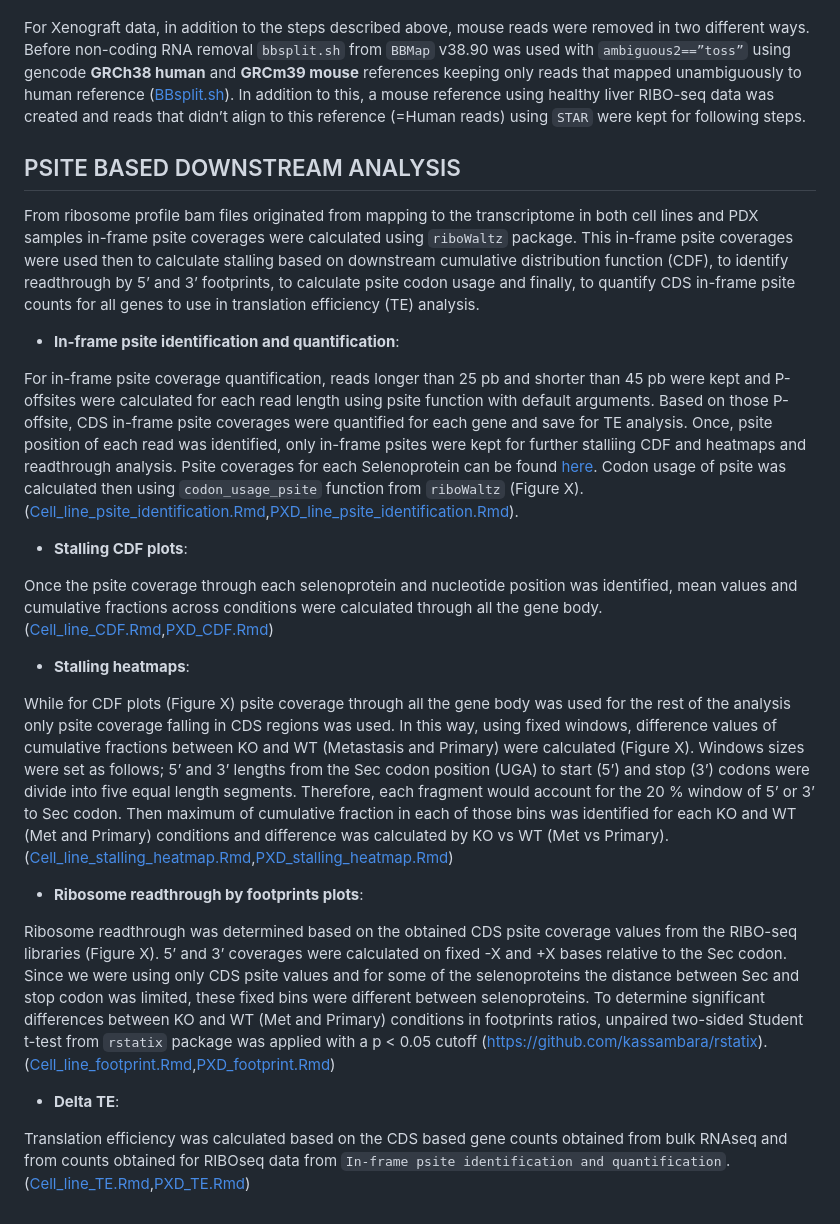
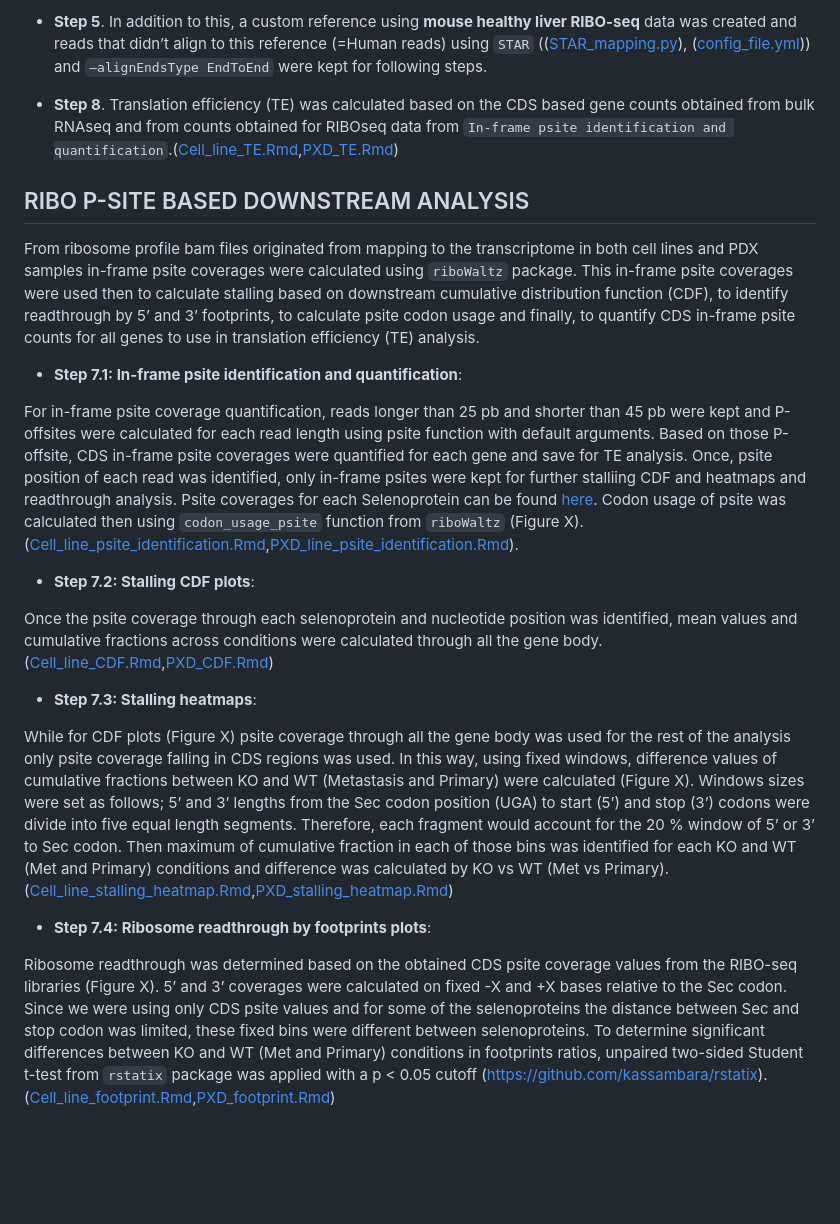
Before and after one commit to abcwcm/piskounova_ribo, a Markdown page: README.md, the part around the change printed below. GitHub-like rendering; blank space fills up the shorter version.

Commit message:
last changes

```diff
--- a/README.md
+++ b/README.md
@@ -16,36 +34,31 @@ Reads from bulk RNA-seq and RIBO-seq libraries from cell lines were trimmed usin
+- **Step 5**. In addition to this, a custom reference using **mouse healthy liver RIBO-seq** data was created and reads that didn’t align to this reference (=Human reads) using `STAR` (([STAR_mapping.py](https://github.com/abcwcm/piskounova_ribo/blob/main/analysis_scripts/upstream_analysis/STAR_mapp.py)), ([config_file.yml](https://github.com/abcwcm/piskounova_ribo/blob/main/analysis_scripts/upstream_analysis/config_bulk.yml))) and `–alignEndsType EndToEnd` were kept for following steps.
+
+
+- **Step 8**. Translation efficiency (TE) was calculated based on the CDS based gene counts obtained from bulk RNAseq and from counts obtained for RIBOseq data from `In-frame psite identification and quantification`.([Cell_line_TE.Rmd](https://github.com/abcwcm/piskounova_ribo/blob/main/analysis_scripts/downstream_analysis/Cell_lines/Script5_cell_lines_Translation_Efficiency.Rmd),[PXD_TE.Rmd](https://github.com/abcwcm/piskounova_ribo/blob/main/analysis_scripts/downstream_analysis/Xenograft/Script5_PDX_Translation_Efficiency.Rmd))
 
 
 
-For Xenograft data, in addition to the steps described above, mouse reads were removed in two different ways. Before non-coding RNA removal `bbsplit.sh` from `BBMap` v38.90 was used with `ambiguous2==”toss”` using gencode **GRCh38 human** and **GRCm39 mouse** references keeping only reads that mapped unambiguously to human reference ([BBsplit.sh](https://github.com/abcwcm/piskounova_ribo/blob/main/analysis_scripts/upstream_analysis/bbsplit.sh)). In addition to this, a mouse reference using healthy liver RIBO-seq data was created and reads that didn’t align to this reference (=Human reads) using `STAR` were kept for following steps.
-
-
-
-## PSITE BASED DOWNSTREAM ANALYSIS
+## RIBO P-SITE BASED DOWNSTREAM ANALYSIS
 
 From ribosome profile bam files originated from mapping to the transcriptome in both cell lines and PDX samples in-frame psite coverages were calculated using `riboWaltz` package. This in-frame psite coverages were used then to calculate stalling based on downstream cumulative distribution function (CDF), to identify readthrough by 5’ and 3’ footprints,  to calculate psite codon usage and finally, to quantify CDS in-frame psite  counts for all genes to use in translation efficiency (TE) analysis.
 
 
-- **In-frame psite identification and quantification**:
+- **Step 7.1: In-frame psite identification and quantification**:
 
 For in-frame psite coverage quantification, reads longer than 25 pb and shorter than 45 pb were kept and P-offsites were calculated for each read length using psite function with default arguments. Based on those P-offsite, CDS in-frame psite coverages were quantified for each gene and save for TE analysis. Once, psite position of each read was identified, only in-frame psites were kept for further stalliing CDF and heatmaps and readthrough analysis.  Psite coverages for each Selenoprotein can be found [here](https://github.com/abcwcm/piskounova_ribo/tree/main/selenoproteins_psite_counts). Codon usage of psite was calculated then using `codon_usage_psite` function from `riboWaltz` (Figure X). ([Cell_line_psite_identification.Rmd](https://github.com/abcwcm/piskounova_ribo/blob/main/analysis_scripts/downstream_analysis/Cell_lines/Script1_cell_lines_inframe_psite_idenitification.Rmd),[PXD_line_psite_identification.Rmd](https://github.com/abcwcm/piskounova_ribo/blob/main/analysis_scripts/downstream_analysis/Xenograft/Script1_PDX_inframe_psite_identification.Rmd)).
 
 
 
-- **Stalling CDF plots**:
+- **Step 7.2: Stalling CDF plots**:
 
 Once the psite coverage through each selenoprotein and nucleotide position was identified, mean values and cumulative fractions across conditions were calculated through all the gene body. ([Cell_line_CDF.Rmd](https://github.com/abcwcm/piskounova_ribo/blob/main/analysis_scripts/downstream_analysis/Cell_lines/Script2_cell_lines_CDF_plots.Rmd),[PXD_CDF.Rmd](https://github.com/abcwcm/piskounova_ribo/blob/main/analysis_scripts/downstream_analysis/Xenograft/Script2_PDX_CDF_plots.Rmd))
 
-- **Stalling heatmaps**:
+- **Step 7.3: Stalling heatmaps**:
 
 While for CDF plots (Figure X) psite coverage through all the gene body was used for the rest of the analysis only psite coverage falling in CDS regions was used. In this way, using fixed windows, difference values of cumulative fractions between KO and WT (Metastasis and Primary) were calculated (Figure X). Windows sizes were set as follows; 5’ and 3’ lengths from the Sec codon position (UGA) to start (5’) and stop (3’) codons were divide into five equal length segments. Therefore, each fragment would account for the 20 % window of 5’ or 3’ to Sec codon. Then maximum of cumulative fraction in each of those bins was identified for each KO and WT (Met and Primary) conditions and difference was calculated by KO vs WT (Met vs Primary).  ([Cell_line_stalling_heatmap.Rmd](https://github.com/abcwcm/piskounova_ribo/blob/main/analysis_scripts/downstream_analysis/Cell_lines/Script3_cell_lines_stalling_Heatmap_bins.Rmd),[PXD_stalling_heatmap.Rmd](https://github.com/abcwcm/piskounova_ribo/blob/main/analysis_scripts/downstream_analysis/Xenograft/Script3_PDX_stalling_Heatmap_bins.Rmd))
 
 
-- **Ribosome readthrough by footprints plots**:
+- **Step 7.4: Ribosome readthrough by footprints plots**:
 
 Ribosome readthrough was determined based on the obtained CDS psite coverage values from the RIBO-seq libraries (Figure X). 5’ and 3’ coverages were calculated on fixed -X and +X bases relative to the Sec codon. Since we were using only CDS psite values and for some of the selenoproteins the distance between Sec and stop codon was limited, these fixed bins were different between selenoproteins. To determine significant differences between KO and WT (Met and Primary) conditions in footprints ratios, unpaired two-sided Student t-test from `rstatix` package was applied with a p < 0.05 cutoff (https://github.com/kassambara/rstatix).
 ([Cell_line_footprint.Rmd](https://github.com/abcwcm/piskounova_ribo/blob/main/analysis_scripts/downstream_analysis/Cell_lines/Script4_cell_lines_readthrough_footprints.Rmd),[PXD_footprint.Rmd](https://github.com/abcwcm/piskounova_ribo/blob/main/analysis_scripts/downstream_analysis/Xenograft/Script4_PDX_readthrough_footprints.Rmd))
-
-
-- **Delta TE**:
-
-Translation efficiency was calculated based on the CDS based gene counts obtained from bulk RNAseq and from counts obtained for RIBOseq data from `In-frame psite identification and quantification`.([Cell_line_TE.Rmd](https://github.com/abcwcm/piskounova_ribo/blob/main/analysis_scripts/downstream_analysis/Cell_lines/Script5_cell_lines_Translation_Efficiency.Rmd),[PXD_TE.Rmd](https://github.com/abcwcm/piskounova_ribo/blob/main/analysis_scripts/downstream_analysis/Xenograft/Script5_PDX_Translation_Efficiency.Rmd))
```
Also changed, not shown: other parts of README.md (+19 -1 lines), RIBO-seq_diagram.png (added), 1 other file.
